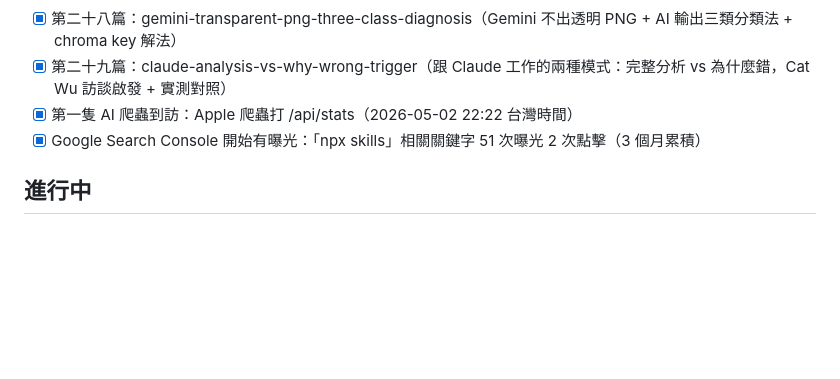
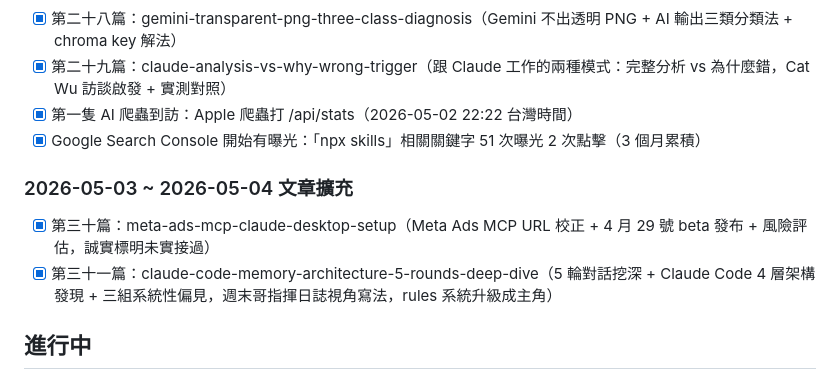
Before and after one commit to weekend-ui/weken-news, a Markdown page: PROGRESS.md, the part around the change. Drawn GitHub-style; blank space fills up the shorter version.

Commit message:
Update PROGRESS: 5/3-5/4 articles 30-31 (Meta Ads MCP, Claude Code memory architecture)

```diff
--- a/PROGRESS.md
+++ b/PROGRESS.md
@@ -92,6 +92,10 @@
 - [x] 第一隻 AI 爬蟲到訪：Apple 爬蟲打 /api/stats（2026-05-02 22:22 台灣時間）
 - [x] Google Search Console 開始有曝光：「npx skills」相關關鍵字 51 次曝光 2 次點擊（3 個月累積）
 
+### 2026-05-03 ~ 2026-05-04 文章擴充
+- [x] 第三十篇：meta-ads-mcp-claude-desktop-setup（Meta Ads MCP URL 校正 + 4 月 29 號 beta 發布 + 風險評估，誠實標明未實接過）
+- [x] 第三十一篇：claude-code-memory-architecture-5-rounds-deep-dive（5 輪對話挖深 + Claude Code 4 層架構發現 + 三組系統性偏見，週末哥指揮日誌視角寫法，rules 系統升級成主角）
+
 ## 進行中
 
 - [ ] **DNS 沒生效（高優先）**：A record 之前加在 Namecheap Advanced DNS 但被 parking 機制覆蓋，nslookup weken.news 仍指向 198.54.117.242（Namecheap parking IP）。修法：Namecheap → weken.news → Manage → Nameservers 改成 Custom DNS：ns1.vercel-dns.com / ns2.vercel-dns.com，等 1-24h propagation。SSL 之後 Vercel 自動發。
```
